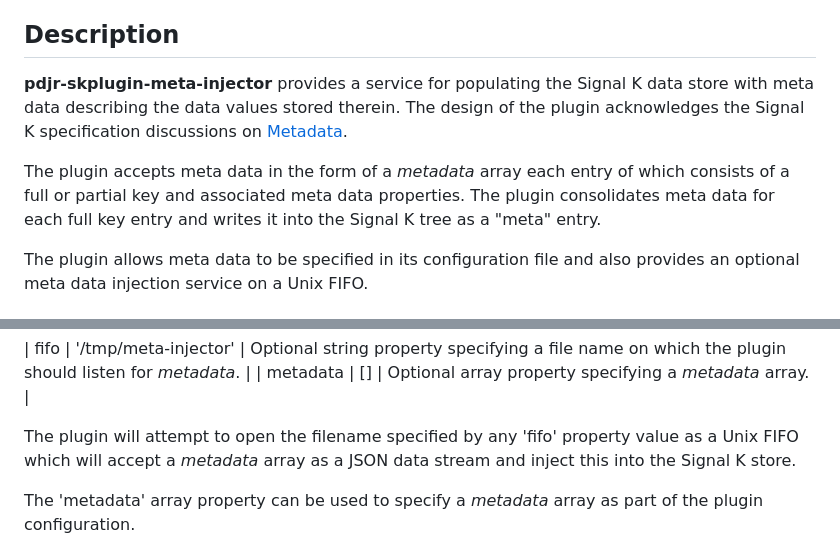
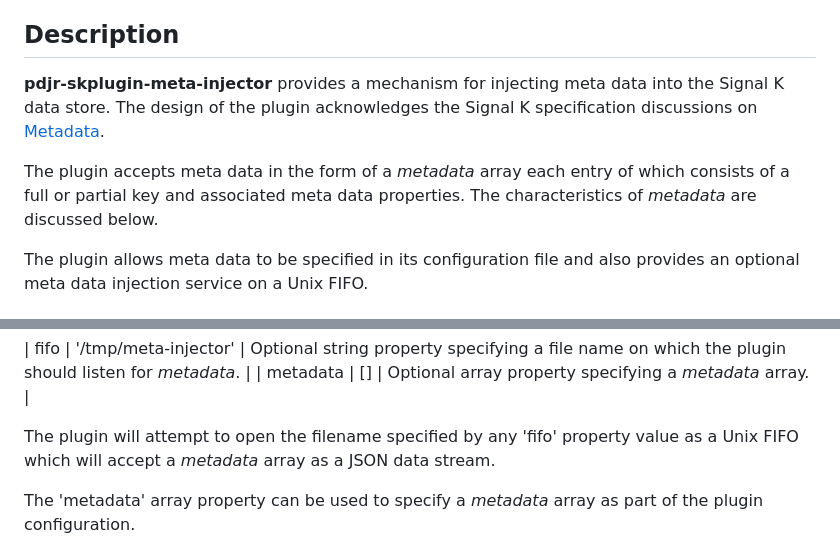
Before and after one commit to pdjr-signalk/pdjr-skplugin-meta-injector, a Markdown page: README.md, 2 parts joined by grey strips. GitHub-like rendering.

```diff
--- a/README.md
+++ b/README.md
@@ -11,9 +11,8 @@ Signal K...
 
 ## Description
 
-__pdjr-skplugin-meta-injector__ provides a service for populating
-the Signal K data store with meta data describing the data values
-stored therein.
+__pdjr-skplugin-meta-injector__ provides a mechanism for injecting
+meta data into the Signal K data store.
 The design of the plugin acknowledges the Signal K specification
 discussions on
 [Metadata](https://github.com/SignalK/specification/blob/master/gitbook-docs/data_model_metadata.md).
@@ -21,8 +20,7 @@ discussions on
 The plugin accepts meta data in the form of a *metadata* array each
 entry of which consists of a full or partial key and associated meta
 data properties.
-The plugin consolidates meta data for each full key entry and writes it
-into the Signal K tree as a "meta" entry.
+The characteristics of *metadata* are discussed below.
 
 The plugin allows meta data to be specified in its configuration file
 and also provides an optional meta data injection service on a Unix
@@ -46,7 +44,7 @@ The plugin configuration has the following properties.
 
 The plugin will attempt to open the filename specified by any 'fifo'
 property value as a Unix FIFO which will accept a *metadata* array as a
-JSON data stream and inject this into the Signal K store.
+JSON data stream.
 
 The 'metadata' array property can be used to specify a *metadata* array
 as part of the plugin configuration.
```
